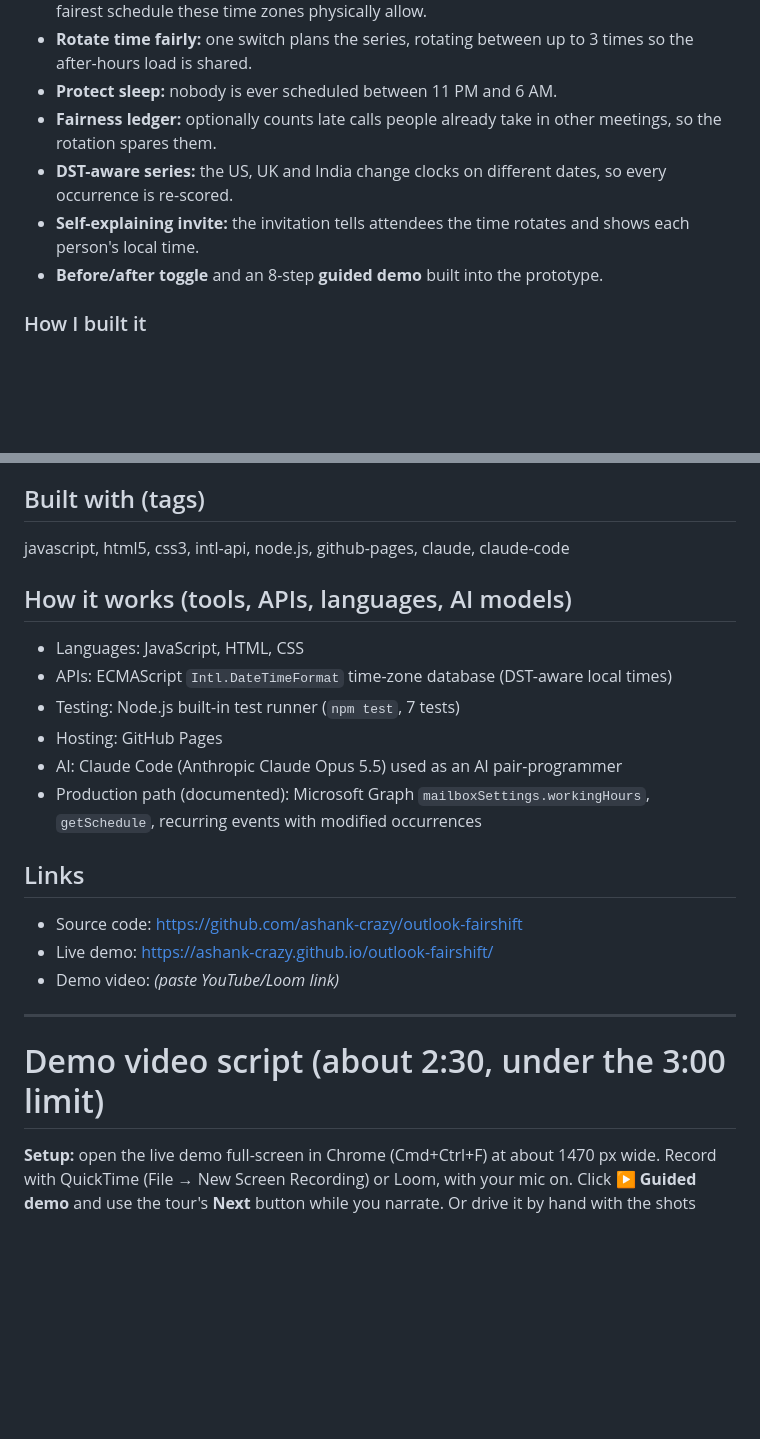
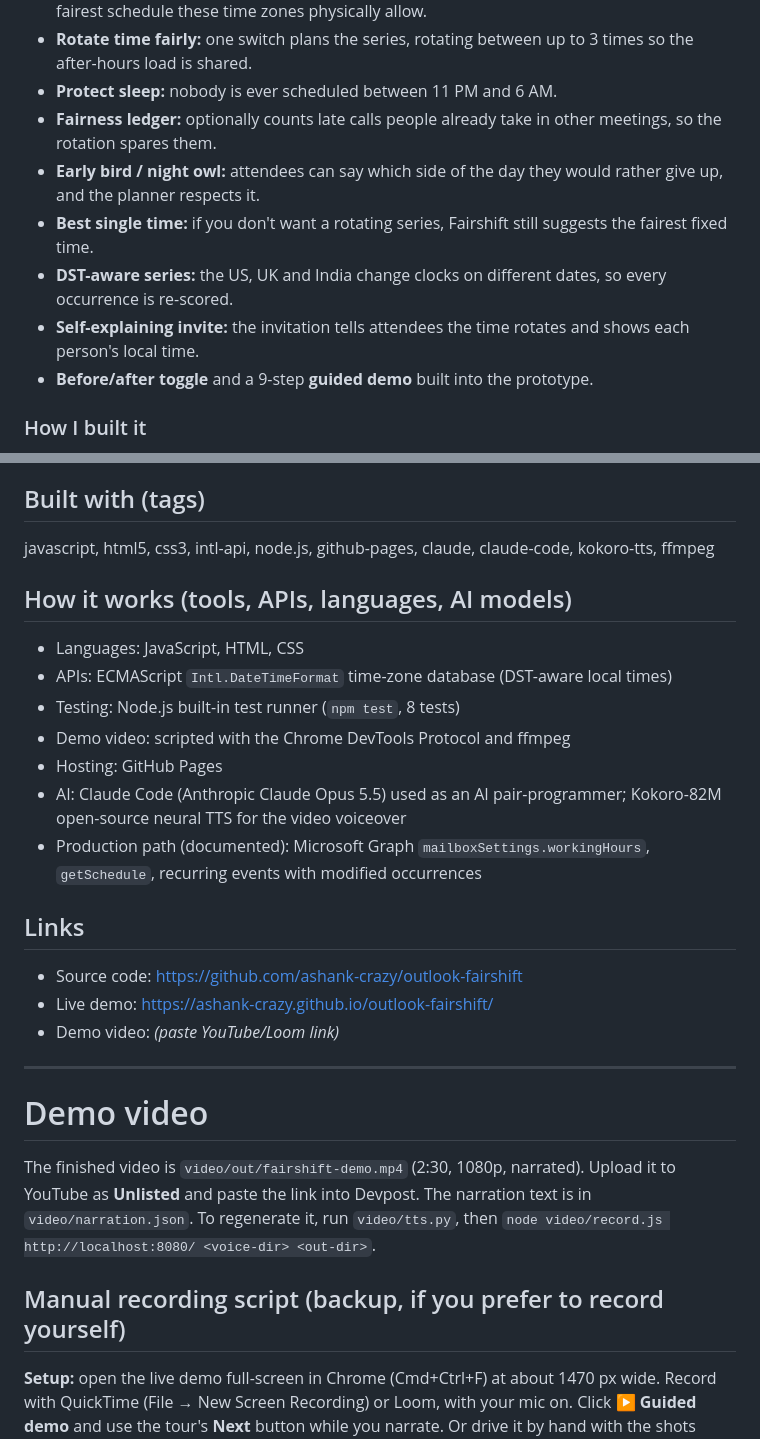
Before and after one commit to ashank-crazy/outlook-fairshift, a Markdown page: SUBMISSION.md, 2 parts joined by grey strips. GitHub-like rendering; blank space fills up the shorter version.

```diff
--- a/SUBMISSION.md
+++ b/SUBMISSION.md
@@ -30,9 +30,11 @@ Fairshift adds a fairness layer to Outlook's Scheduling Assistant:
 - **Rotate time fairly:** one switch plans the series, rotating between up to 3 times so the after-hours load is shared.
 - **Protect sleep:** nobody is ever scheduled between 11 PM and 6 AM.
 - **Fairness ledger:** optionally counts late calls people already take in other meetings, so the rotation spares them.
+- **Early bird / night owl:** attendees can say which side of the day they would rather give up, and the planner respects it.
+- **Best single time:** if you don't want a rotating series, Fairshift still suggests the fairest fixed time.
 - **DST-aware series:** the US, UK and India change clocks on different dates, so every occurrence is re-scored.
 - **Self-explaining invite:** the invitation tells attendees the time rotates and shows each person's local time.
-- **Before/after toggle** and an 8-step **guided demo** built into the prototype.
+- **Before/after toggle** and a 9-step **guided demo** built into the prototype.
 
 ### How I built it
 A dependency-free JavaScript engine (`js/fairshift.js`) uses the browser's `Intl` time-zone database to convert each candidate time into every attendee's wall-clock time, per occurrence, in 15-minute slices. The planner:
@@ -66,14 +68,15 @@ Rollout:
 3. Connect the fairness ledger to Viva Insights' after-hours collaboration data, visible only to the organizer and the attendee.
 
 ## Built with (tags)
-javascript, html5, css3, intl-api, node.js, github-pages, claude, claude-code
+javascript, html5, css3, intl-api, node.js, github-pages, claude, claude-code, kokoro-tts, ffmpeg
 
 ## How it works (tools, APIs, languages, AI models)
 - Languages: JavaScript, HTML, CSS
 - APIs: ECMAScript `Intl.DateTimeFormat` time-zone database (DST-aware local times)
-- Testing: Node.js built-in test runner (`npm test`, 7 tests)
+- Testing: Node.js built-in test runner (`npm test`, 8 tests)
+- Demo video: scripted with the Chrome DevTools Protocol and ffmpeg
 - Hosting: GitHub Pages
-- AI: Claude Code (Anthropic Claude Opus 5.5) used as an AI pair-programmer
+- AI: Claude Code (Anthropic Claude Opus 5.5) used as an AI pair-programmer; Kokoro-82M open-source neural TTS for the video voiceover
 - Production path (documented): Microsoft Graph `mailboxSettings.workingHours`, `getSchedule`, recurring events with modified occurrences
 
 ## Links
@@ -83,7 +86,11 @@ javascript, html5, css3, intl-api, node.js, github-pages, claude, claude-code
 
 ---
 
-# Demo video script (about 2:30, under the 3:00 limit)
+# Demo video
+
+The finished video is `video/out/fairshift-demo.mp4` (2:30, 1080p, narrated). Upload it to YouTube as **Unlisted** and paste the link into Devpost. The narration text is in `video/narration.json`. To regenerate it, run `video/tts.py`, then `node video/record.js http://localhost:8080/ <voice-dir> <out-dir>`.
+
+## Manual recording script (backup, if you prefer to record yourself)
 
 **Setup:** open the live demo full-screen in Chrome (Cmd+Ctrl+F) at about 1470 px wide. Record with QuickTime (File → New Screen Recording) or Loom, with your mic on. Click **▶ Guided demo** and use the tour's **Next** button while you narrate. Or drive it by hand with the shots below.
 
```
Also changed, not shown: README.md (+13 -4 lines), docs/0-video-title.png (added), docs/2-fairshift-reveals-the-problem.png, docs/3-fair-rotation.png, docs/4-follow-the-sun-with-ledger.png, docs/5-invite-explains-the-rotation.png, 9 other files.
